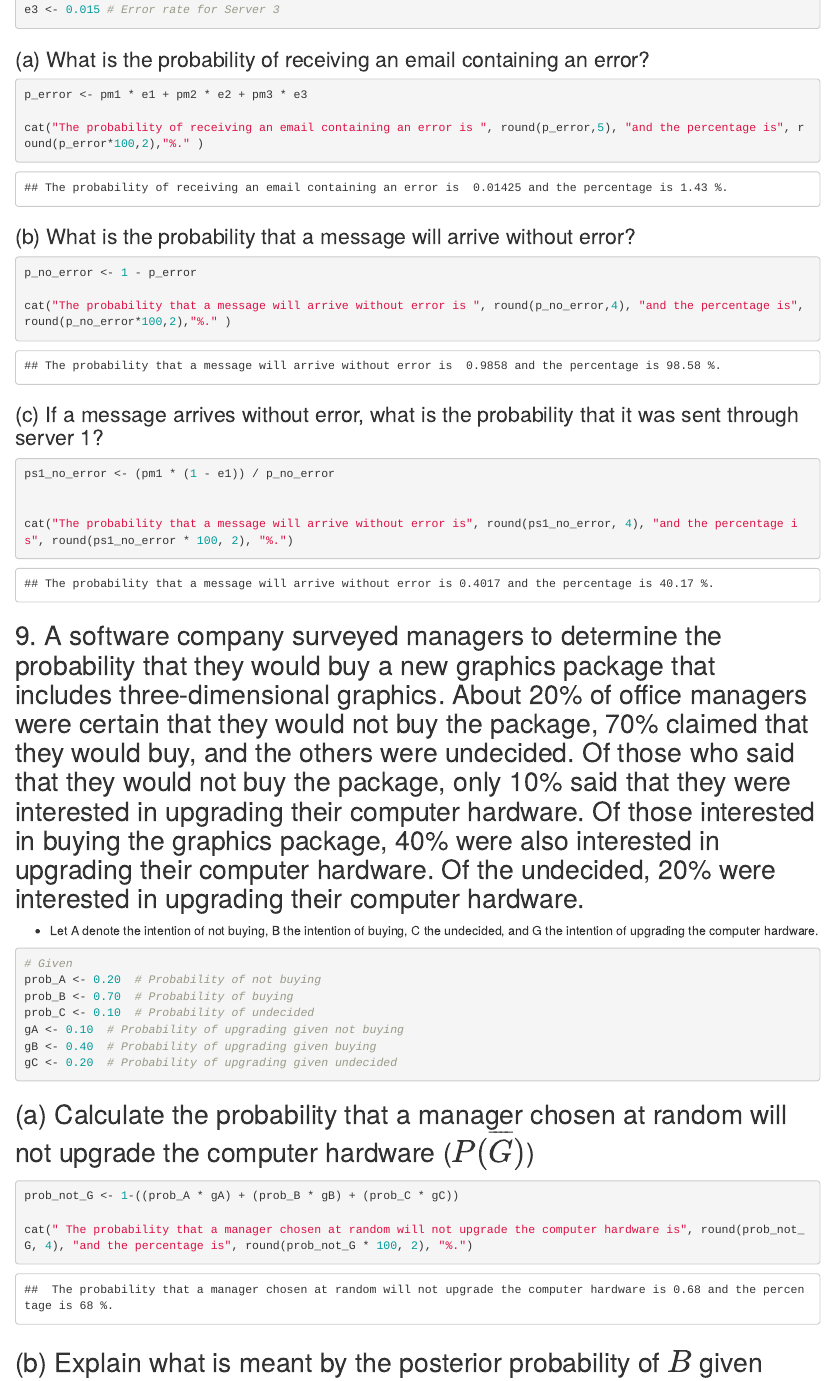
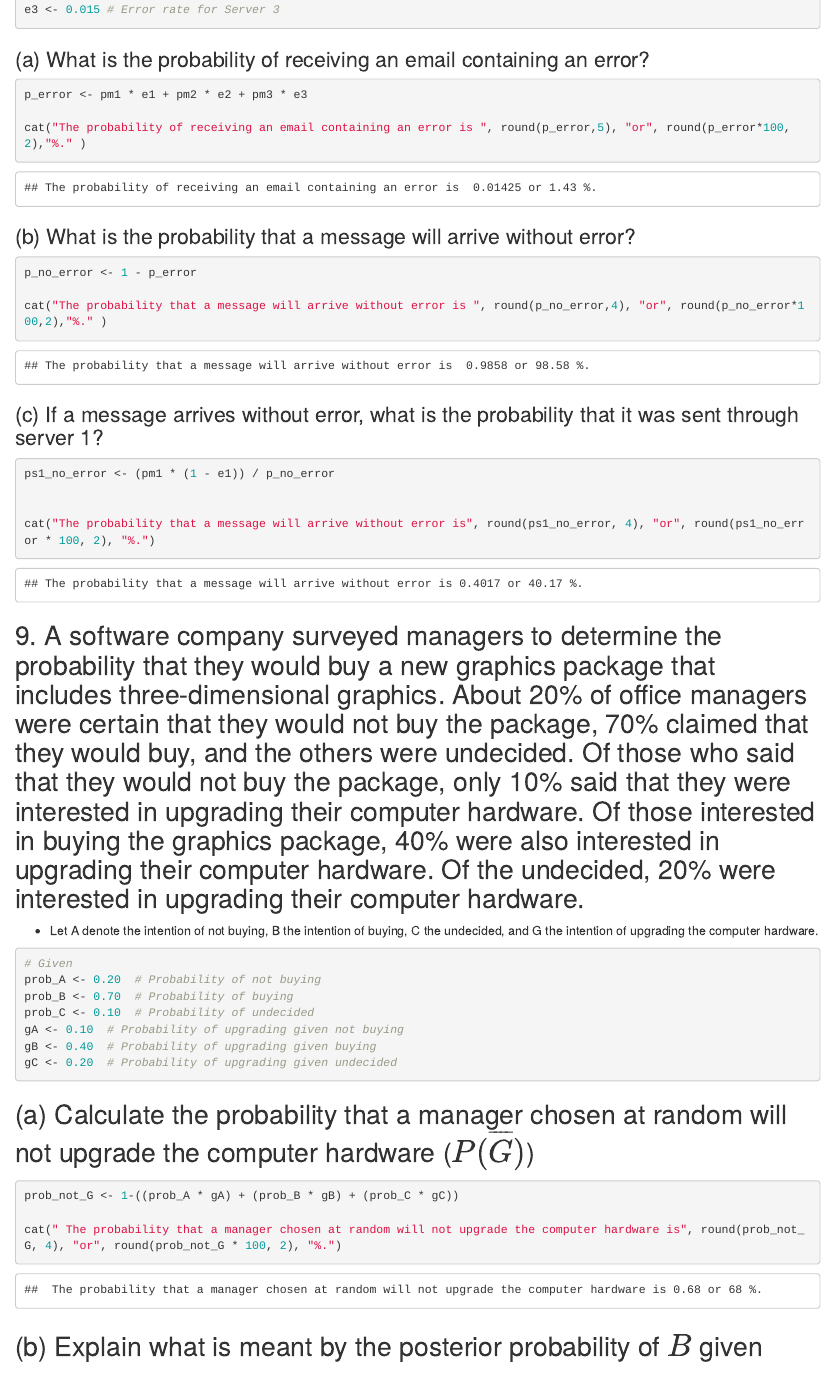
Before and after one commit to rddelarosa/APM1110, an R Markdown document (FA5/DELA ROSA, R-FA5.Rmd): the page in a window 1100 px wide, from 770 px down. Rendered offline with R 4.5, knitr and Pandoc, with nearby package versions; drawn as R Markdown's standard HTML page in place of the format the file asks for; some code elsewhere in the file could not run offline.

Commit message:
Add files via upload

````diff
--- a/FA5/DELA ROSA, R-FA5.Rmd
+++ b/FA5/DELA ROSA, R-FA5.Rmd
@@ -36,7 +36,7 @@ e3 <- 0.015 # Error rate for Server 3
 ```{r}
 p_error <- pm1 * e1 + pm2 * e2 + pm3 * e3
 
-cat("The probability of receiving an email containing an error is ", round(p_error,5), "and the percentage is", round(p_error*100,2),"%." )
+cat("The probability of receiving an email containing an error is ", round(p_error,5), "or", round(p_error*100,2),"%." )
 ```
 
 ### (b) What is the probability that a message will arrive without error?
@@ -44,7 +44,7 @@ cat("The probability of receiving an email containing an error is ", round(p_err
 ```{r}
 p_no_error <- 1 - p_error
 
-cat("The probability that a message will arrive without error is ", round(p_no_error,4), "and the percentage is", round(p_no_error*100,2),"%." )
+cat("The probability that a message will arrive without error is ", round(p_no_error,4), "or", round(p_no_error*100,2),"%." )
 
 ```
 
@@ -54,7 +54,7 @@ cat("The probability that a message will arrive without error is ", round(p_no_e
 ps1_no_error <- (pm1 * (1 - e1)) / p_no_error
 
 
-cat("The probability that a message will arrive without error is", round(ps1_no_error, 4), "and the percentage is", round(ps1_no_error * 100, 2), "%.")
+cat("The probability that a message will arrive without error is", round(ps1_no_error, 4), "or", round(ps1_no_error * 100, 2), "%.")
 
 ```
 
@@ -78,7 +78,7 @@ gC <- 0.20  # Probability of upgrading given undecided
 ```{r}
 prob_not_G <- 1-((prob_A * gA) + (prob_B * gB) + (prob_C * gC))
 
-cat(" The probability that a manager chosen at random will not upgrade the computer hardware is", round(prob_not_G, 4), "and the percentage is", round(prob_not_G * 100, 2), "%.")
+cat(" The probability that a manager chosen at random will not upgrade the computer hardware is", round(prob_not_G, 4), "or", round(prob_not_G * 100, 2), "%.")
 
 ```
 
````
Also changed, not shown: FA5/DELA ROSA, R-FA5.md (added), FA5/DELA ROSA, R-FA5.pdf (added), FA5/DELA ROSA, R-FA5.Rmd (4 more changed lines).
